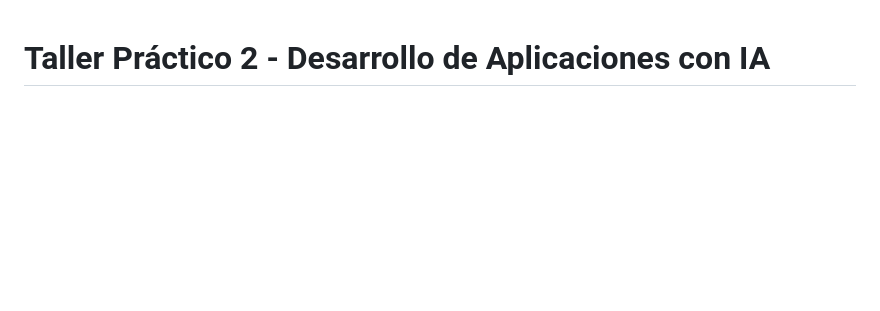
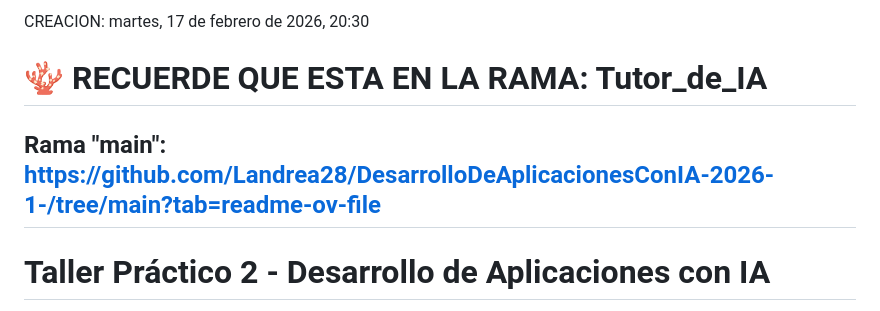
Before and after one commit to Landrea28/DesarrolloDeAplicacionesConIA-2026-1-, a Markdown page: README.md, the part around the change. Rendered like a GitHub page; blank space fills up the shorter version.

Commit message:
fix: README workshop 2

```diff
--- a/README(TALLER2).md
+++ b/README.md
@@ -1,3 +1,8 @@
+CREACION: martes, 17 de febrero de 2026, 20:30
+
+# 🪸 RECUERDE QUE ESTA EN LA RAMA: Tutor_de_IA
+## Rama "main": https://github.com/Landrea28/DesarrolloDeAplicacionesConIA-2026-1-/tree/main?tab=readme-ov-file
+
 # Taller Práctico 2 - Desarrollo de Aplicaciones con IA
 
 Este repositorio contiene la solución al Taller Práctico 2 de la asignatura "Desarrollo de aplicaciones con IA". El proyecto demuestra el uso de la API de Google GenAI para diferentes tareas, como generación de texto simple, roles específicos (editor editorial) y un chatbot con contexto (vendedor de tecnología).
```
